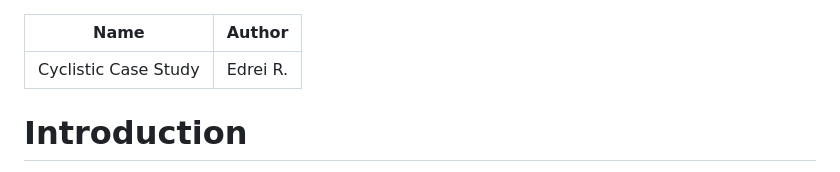
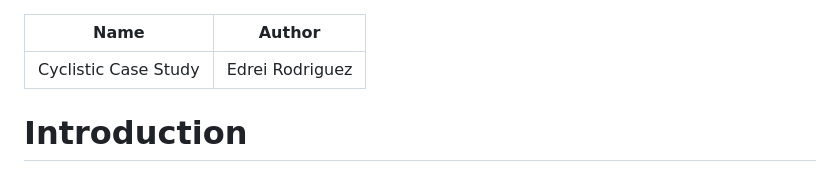
Before and after one commit to Edrei-R/Cyclistic-Case-Study, a Markdown page: README.md, the part around the change. GitHub-like rendering.

```diff
--- a/README.md
+++ b/README.md
@@ -1,6 +1,6 @@
 ---
 Name: Cyclistic Case Study
-Author: Edrei R.
+Author: Edrei Rodriguez
 ---
 
 # Introduction
```
